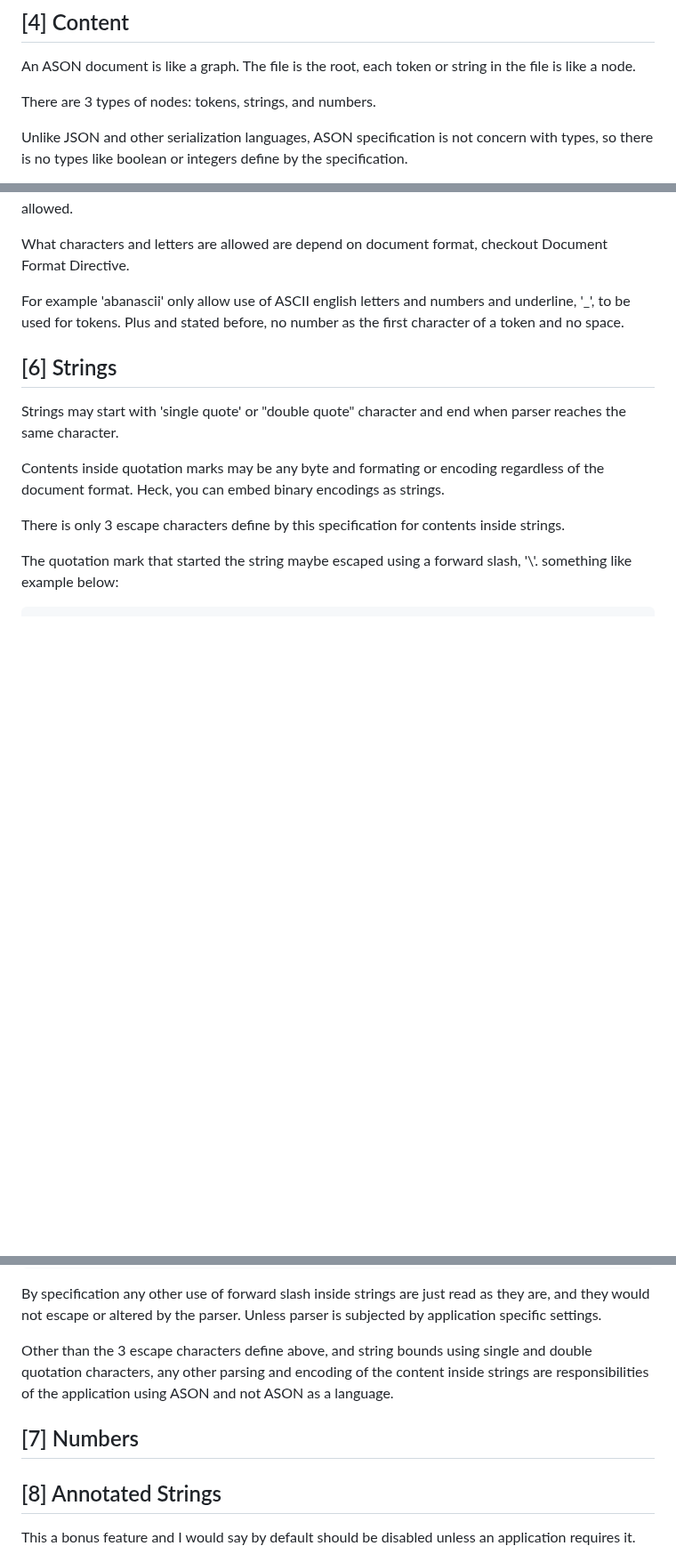
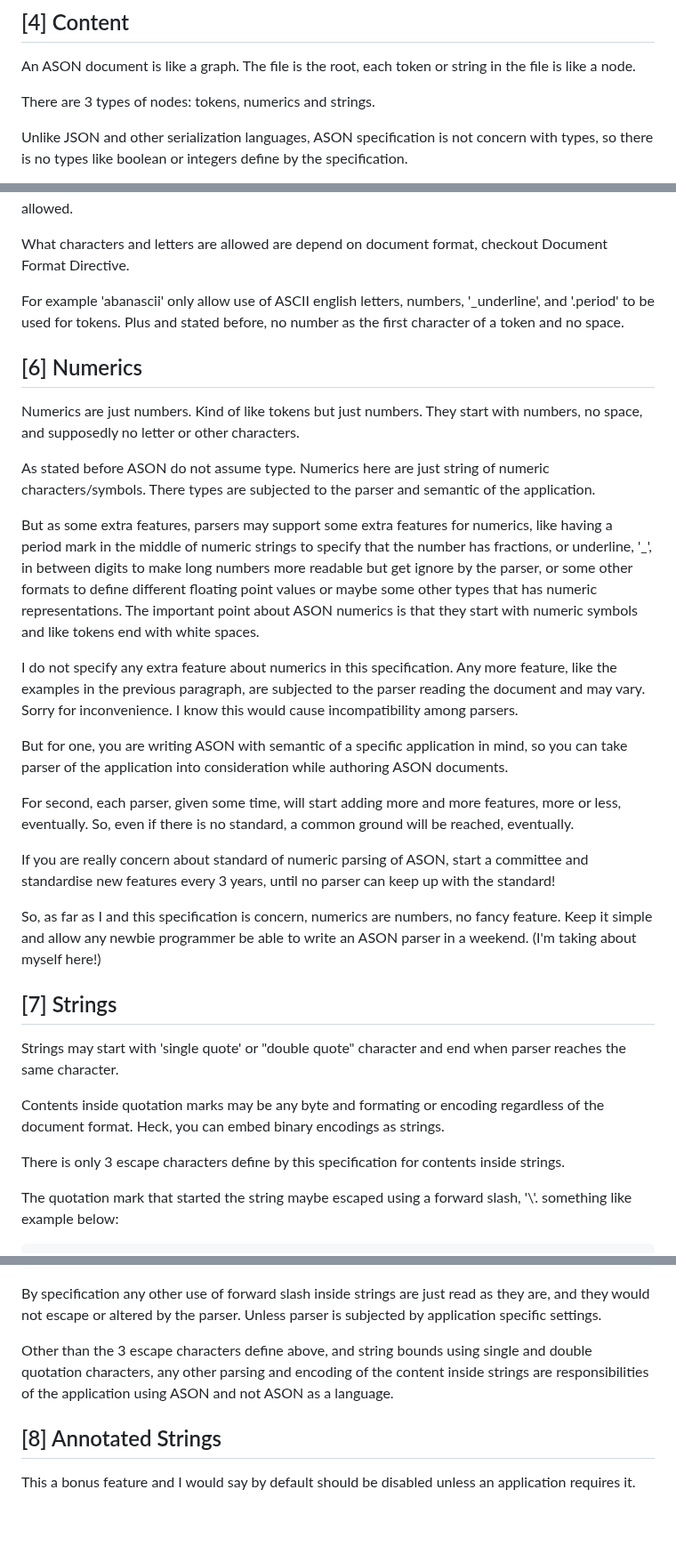
Before and after one commit to Sarvarian/sarvarian.github.io, a Markdown page: contents/2_aban_simple_object_notation.md, 3 parts joined by grey strips. Shown at 89% size. Drawn GitHub-style; blank space fills up the shorter version.

Commit message:
update ASON

```diff
--- a/contents/2_aban_simple_object_notation.md
+++ b/contents/2_aban_simple_object_notation.md
@@ -86,7 +86,7 @@ The file is the root, each token or
 string in the file is like a node.
 
 There are 3 types of nodes: tokens,
-strings, and numbers.
+numerics and strings.
 
 Unlike JSON and other serialization
 languages, ASON specification is not
@@ -117,12 +117,71 @@ depend on document format, checkout Document
 Format Directive.
 
 For example 'abanascii' only allow use of
-ASCII english letters and numbers and
-underline, '_', to be used for tokens.
+ASCII english letters, numbers, '_underline',
+and '.period' to be used for tokens.
 Plus and stated before, no number as the
 first character of a token and no space.
 
-## [6] Strings
+## [6] Numerics
+
+Numerics are just numbers. Kind of like
+tokens but just numbers. They start
+with numbers, no space, and supposedly
+no letter or other characters.
+
+As stated before ASON do not assume type.
+Numerics here are just string of numeric
+characters/symbols. There types are
+subjected to the parser and semantic
+of the application.
+
+But as some extra features, parsers
+may support some extra features for
+numerics, like having a period mark in
+the middle of numeric strings to
+specify that the number has fractions,
+or underline, '_',  in between digits
+to make long numbers more readable but
+get ignore by the parser, or some other
+formats to define different floating point
+values or maybe some other types that has
+numeric representations. The important
+point about ASON numerics is that they
+start with numeric symbols and like
+tokens end with white spaces.
+
+I do not specify any extra feature about
+numerics in this specification. Any more
+feature, like the examples in the previous
+paragraph, are subjected to the parser
+reading the document and may vary.
+Sorry for inconvenience. I know this would
+cause incompatibility among parsers.
+
+But for one, you are writing ASON with
+semantic of a specific application in
+mind, so you can take parser of the
+application into consideration while
+authoring ASON documents.
+
+For second, each parser, given some time,
+will start adding more and more features,
+more or less, eventually. So, even if
+there is no standard, a common ground
+will be reached, eventually.
+
+If you are really concern about standard
+of numeric parsing of ASON, start a committee
+and standardise new features every 3 years,
+until no parser can keep up with the standard!
+
+So, as far as I and this specification is
+concern, numerics are numbers, no fancy feature.
+Keep it simple and allow any newbie programmer
+be able to write an ASON parser in a weekend.
+(I'm taking about myself here!)
+
+## [7] Strings
 
 Strings may start with 'single quote' or
 "double quote" character and end when parser
@@ -173,10 +232,6 @@ strings are responsibilities of
 the application using ASON and not ASON
 as a language.
 
-## [7] Numbers
-
-
-
 ## [8] Annotated Strings
 
 This a bonus feature and I would say by
```
